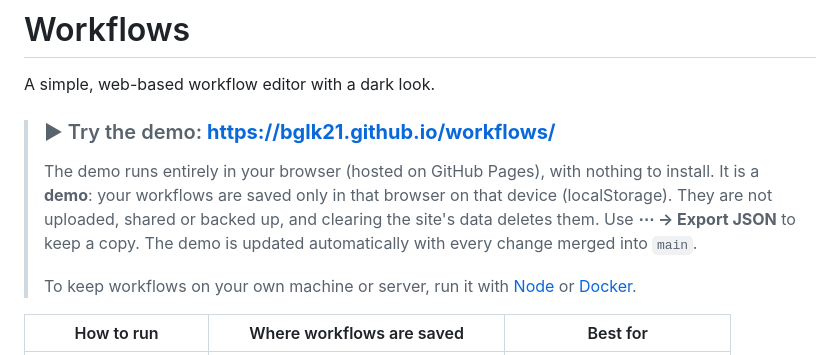
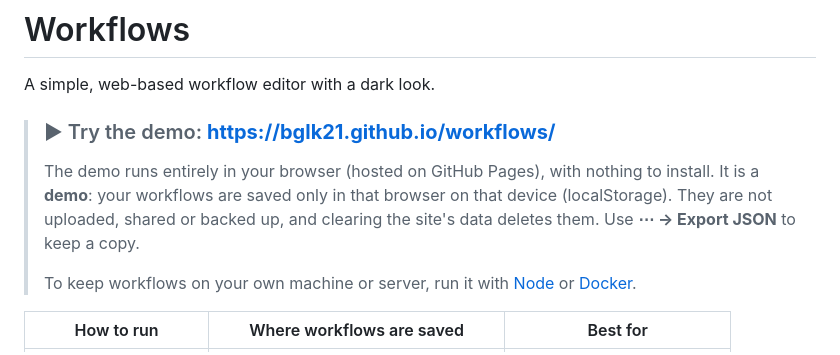
Before and after one commit to bglk21/workflows, a Markdown page: README.md, the part around the change. GitHub-like rendering.

Commit message:
README: drop the demo auto-update sentence
Co-Authored-By: Claude Opus 5.5 <noreply@anthropic.com>
Claude-Session: https://claude.ai/code/session_01CQu8HhZfzVN1iais9KyuRs

```diff
--- a/README.md
+++ b/README.md
@@ -7,7 +7,7 @@ A simple, web-based workflow editor with a dark look.
 > The demo runs entirely in your browser (hosted on GitHub Pages), with nothing to install. It is a
 > **demo**: your workflows are saved only in that browser on that device (localStorage). They are not
 > uploaded, shared or backed up, and clearing the site's data deletes them. Use **⋯ → Export JSON**
-> to keep a copy. The demo is updated automatically with every change merged into `main`.
+> to keep a copy.
 >
 > To keep workflows on your own machine or server, run it with [Node](#run) or [Docker](#docker).
 
```
